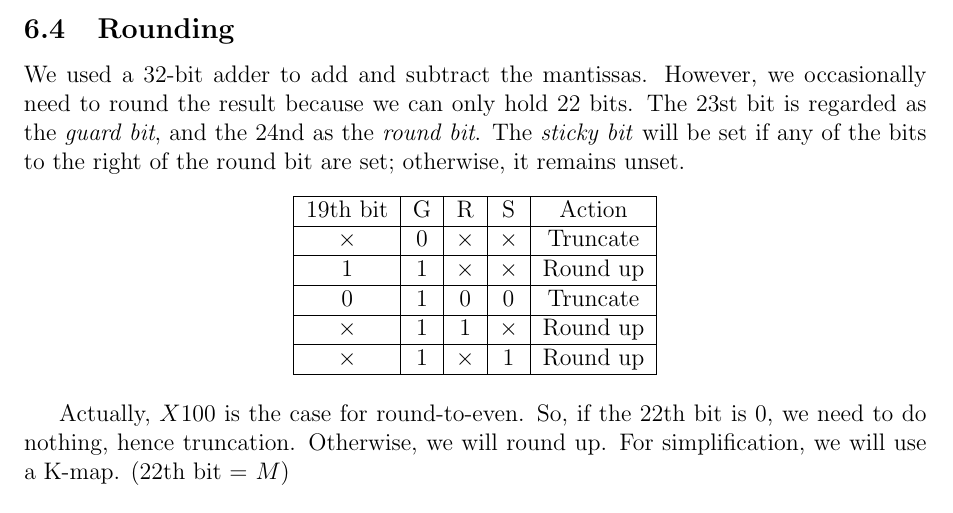
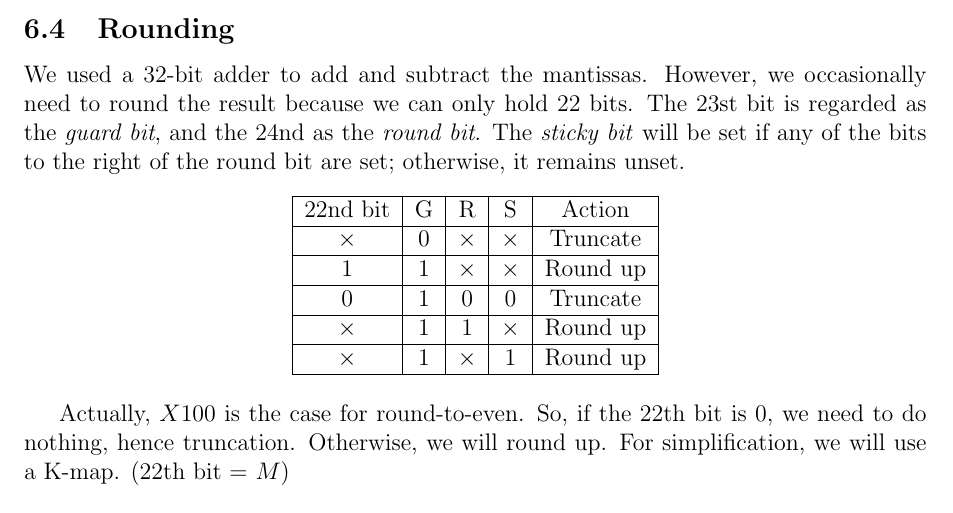
Before and after one commit to SamyoPramanik/Floating-Point-Adder, a LaTeX document (report/main.tex): part of page 16 of 18, cut so that both start at the same text. Compiled offline with pdfLaTeX.

Commit message:
report updated

```diff
--- a/report/main.tex
+++ b/report/main.tex
@@ -773,7 +773,7 @@ the right of the round bit are set; otherwise, it remains unset.
     \centering
     \begin{tabular}{|c|c|c|c|c|}
         \hline
-        19th bit & G & R        & S        & Action   \\ \hline
+        22nd bit & G & R        & S        & Action   \\ \hline
         $\times$ & 0 & $\times$ & $\times$ & Truncate \\ \hline
         1        & 1 & $\times$ & $\times$ & Round up \\ \hline
         0        & 1 & 0        & 0        & Truncate \\ \hline
```
Also changed, not shown: report/main.pdf, 3 other files.
